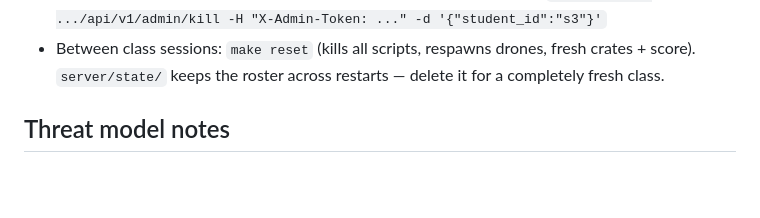
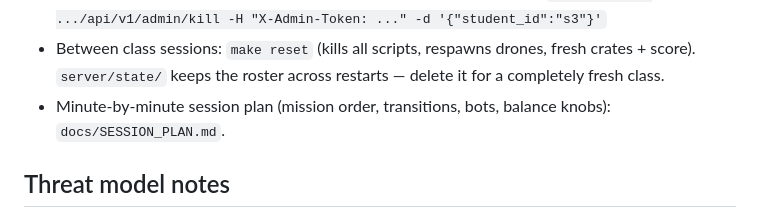
Before and after one commit to CG-AA/drone-life, a Markdown page: docs/DEPLOY.md, the part around the change. Rendered like a GitHub page; blank space fills up the shorter version.

```diff
--- a/docs/DEPLOY.md
+++ b/docs/DEPLOY.md
@@ -122,6 +122,8 @@ make reset HOST=localhost:8000 ADMIN_TOKEN=...      # clean slate between sessio
 - Between class sessions: `make reset` (kills all scripts, respawns drones,
   fresh crates + score). `server/state/` keeps the roster across restarts —
   delete it for a completely fresh class.
+- Minute-by-minute session plan (mission order, transitions, bots, balance
+  knobs): `docs/SESSION_PLAN.md`.
 
 ## Threat model notes
 
```
Also changed, not shown: docs/SESSION_PLAN.md (added, +162 -0 lines).
